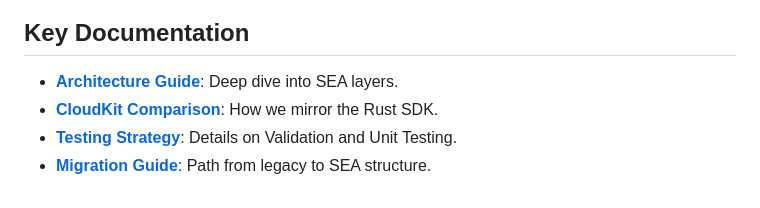
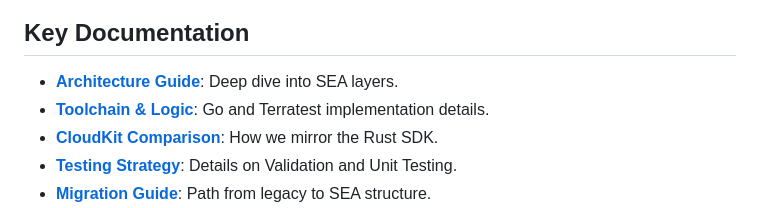
Before and after one commit to sweengineeringlabs/swe-cloud, a Markdown page: iac/README.md, the part around the change. Drawn GitHub-style.

Commit message:
docs: add toolchain and logic specifications for go/terratest

```diff
--- a/iac/README.md
+++ b/iac/README.md
@@ -34,6 +34,7 @@ The IAC is divided into five specialized layers, mirroring the CloudKit SDK:
 ## Key Documentation
 
 - **[Architecture Guide](./doc/3-design/ARCHITECTURE.md)**: Deep dive into SEA layers.
+- **[Toolchain & Logic](./doc/3-design/toolchain.md)**: Go and Terratest implementation details.
 - **[CloudKit Comparison](./doc/3-design/CLOUDKIT_IAC_COMPARISON.md)**: How we mirror the Rust SDK.
 - **[Testing Strategy](./doc/5-testing/testing-strategy.md)**: Details on Validation and Unit Testing.
 - **[Migration Guide](./doc/2-migration/migration-guide.md)**: Path from legacy to SEA structure.
```
Also changed, not shown: 1 other file.
